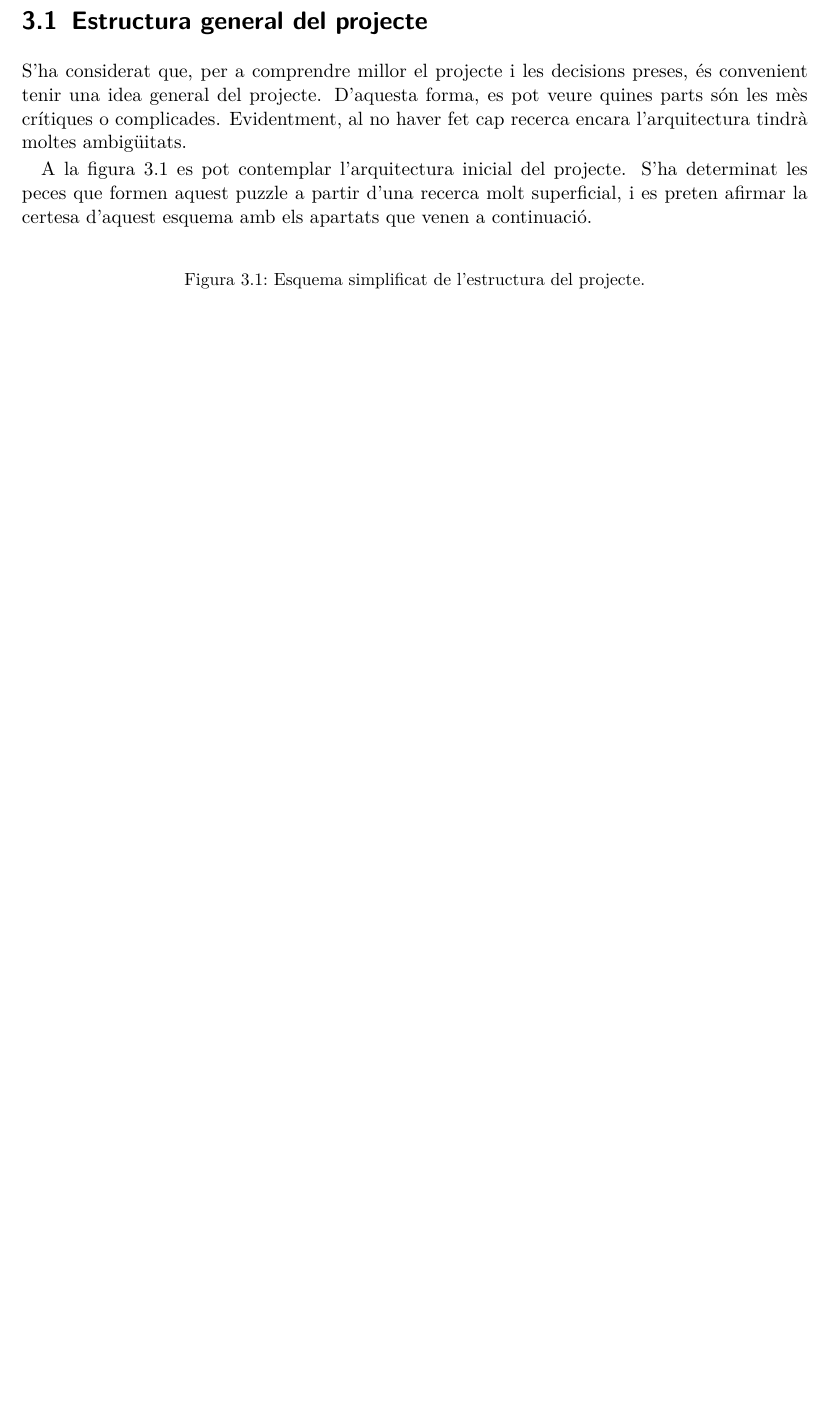
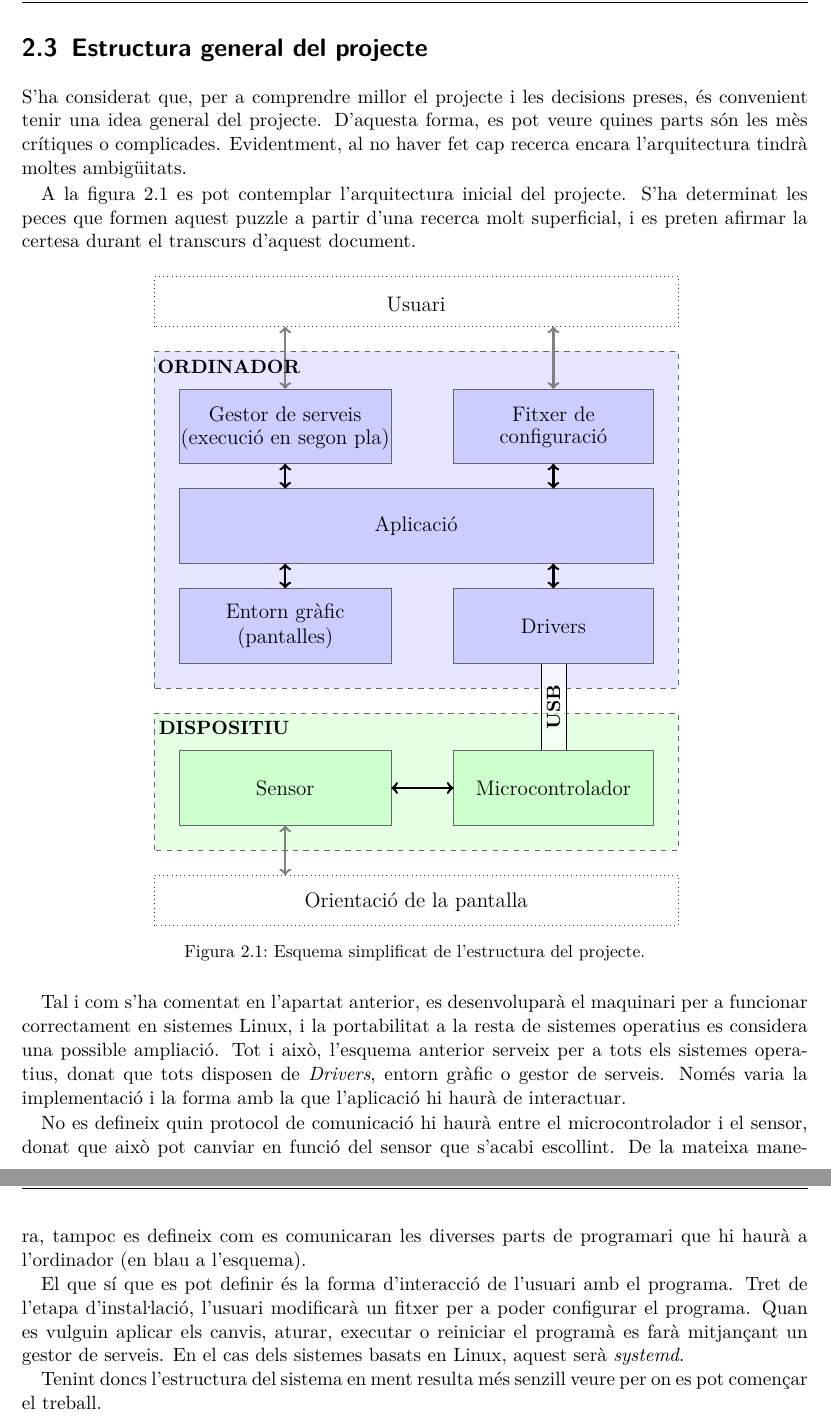
Before and after one commit to royalmo/tfg, a LaTeX thesis (tfg.tex, which reads chapters/02_objectives.tex, chapters/03_state_of_the_art.tex, misc/project_structure.tex): part of page 16 of 73 before the commit and two parts of pages 15 and 16 of 75 after it, the two joined at a grey line, cut so that both start at the same text, the shorter picture padded with empty space. Compiled offline with pdfLaTeX.

Commit message:
Acabat gràfic principal del projecte

```diff
--- a/chapters/02_objectives.tex
+++ b/chapters/02_objectives.tex
@@ -51,3 +51,38 @@ Objectius addicionals:
     \item Preparar el sistema per poder acceptar més d'un dispositiu
     simultàniament.
 \end{itemize}
+
+\section{Estructura general del projecte}
+
+S'ha considerat que, per a comprendre millor el projecte i les decisions preses,
+és convenient tenir una idea general del projecte. D'aquesta forma, es pot veure
+quines parts són les mès crítiques o complicades. Evidentment, al no haver fet
+cap recerca encara l'arquitectura tindrà moltes ambigüitats.
+
+A la figura \ref{fig:project-structure} es pot contemplar l'arquitectura inicial
+del projecte. S'ha determinat les peces que formen aquest puzzle a partir d'una
+recerca molt superficial, i es preten afirmar la certesa durant el transcurs
+d'aquest document.
+
+\input{misc/project_structure.tex}
+
+Tal i com s'ha comentat en l'apartat anterior, es desenvoluparà el maquinari per
+a funcionar correctament en sistemes Linux, i la portabilitat a la resta de
+sistemes operatius es considera una possible ampliació. Tot i això, l'esquema
+anterior serveix per a tots els sistemes operatius, donat que tots disposen de
+\est{Drivers}, entorn gràfic o gestor de serveis. Només varia la implementació i
+la forma amb la que l'aplicació hi haurà de interactuar.
+
+No es defineix quin protocol de comunicació hi haurà entre el microcontrolador
+i el sensor, donat que això pot canviar en funció del sensor que s'acabi
+escollint. De la mateixa manera, tampoc es defineix com es comunicaran les
+diverses parts de programari que hi haurà a l'ordinador (en blau a l'esquema).
+
+El que sí que es pot definir és la forma d'interacció de l'usuari amb el
+programa. Tret de l'etapa d'insta\l.lació, l'usuari modificarà un fitxer per a
+poder configurar el programa. Quan es vulguin aplicar els canvis, aturar,
+executar o reiniciar el programà es farà mitjançant un gestor de serveis. En el
+cas dels sistemes basats en Linux, aquest serà \est{systemd}.
+
+Tenint doncs l'estructura del sistema en ment resulta més senzill veure per on
+es pot començar el treball.
--- a/chapters/03_state_of_the_art.tex
+++ b/chapters/03_state_of_the_art.tex
@@ -5,20 +5,6 @@ Aquest capítol té per objectiu resumir i ordenar de forma estructurada la
 recerca inicial que s'ha fet per a aquest projecte. Només es posarà èmfasi en
 les parts rellevants per el projecte, però sempre s'inclourà alguna referència
 per a complementar o ampliar algun concepte.
-
-\section{Estructura general del projecte}
-
-S'ha considerat que, per a comprendre millor el projecte i les decisions preses,
-és convenient tenir una idea general del projecte. D'aquesta forma, es pot veure
-quines parts són les mès crítiques o complicades. Evidentment, al no haver fet
-cap recerca encara l'arquitectura tindrà moltes ambigüitats.
-
-A la figura \ref{fig:project-structure} es pot contemplar l'arquitectura inicial
-del projecte. S'ha determinat les peces que formen aquest puzzle a partir d'una
-recerca molt superficial, i es preten afirmar la certesa d'aquest esquema amb
-els apartats que venen a continuació.
-
-\input{misc/project_structure.tex}
 
 \section{USB}
 
--- a/misc/project_structure.tex
+++ b/misc/project_structure.tex
@@ -1,10 +1,62 @@
 \begin{figure}[ht]
     \centering
 
+    %\begin{adjustbox}{width=0.8\linewidth}
     \begin{tikzpicture}
+        \filldraw[fill=white, draw=black!80!white,dotted] (0,0) rectangle (10.5,1);
+        \node at (5.25,0.45) {\large Orientació de la pantalla};
 
+        \filldraw[fill=green!10!white, draw=black!60!white,dashed] (0,1.5) rectangle (10.5,4.25);
+        \node at (1.4,3.95) {\textbf{DISPOSITIU}};
 
+        \filldraw[fill=blue!10!white, draw=black!60!white,dashed] (0,4.75) rectangle (10.5,11.5);
+        %\node at (1.4,11.2) {\textbf{ORDINADOR}}; % Moved to bottom for Z-index
+
+        \filldraw[fill=white,fill opacity=0.6, draw=black] (7.75,3.5) rectangle (8.25,5.25);
+        \node at (8,4.375) {\rotatebox{90}{\textbf{USB}}};
+
+        \filldraw[fill=green!20!white, draw=black!60!white] (0.5,2) rectangle (4.75,3.5);
+        \node at (2.625,2.75) {\large Sensor};
+
+        \filldraw[fill=green!20!white, draw=black!60!white] (6,2) rectangle (10,3.5);
+        \node at (8,2.75) {\large Microcontrolador};
+
+        \filldraw[fill=blue!20!white, draw=black!60!white] (0.5,5.25) rectangle (4.75,6.75);
+        \node at (2.625,6.25) {\large Entorn gràfic};
+        \node at (2.625,5.75) {\large (pantalles)};
+
+        \filldraw[fill=blue!20!white, draw=black!60!white] (6,5.25) rectangle (10,6.75);
+        \node at (8,6) {\large Drivers};
+
+        \filldraw[fill=blue!20!white, draw=black!60!white] (0.5,7.25) rectangle (10,8.75);
+        \node at (5.25,8) {\large Aplicació};
+
+        \filldraw[fill=blue!20!white, draw=black!60!white] (0.5,9.25) rectangle (4.75,10.75);
+        \node at (2.625,10.25) {\large Gestor de serveis};
+        \node at (2.625,9.75) {\large (execució en segon pla)};
+
+        \filldraw[fill=blue!20!white, draw=black!60!white] (6,9.25) rectangle (10,10.75);
+        \node at (8,10.25) {\large Fitxer de};
+        \node at (8,9.75) {\large configuració};
+
+        \filldraw[fill=white, draw=black!80!white,dotted] (0,12) rectangle (10.5,13);
+        \node at (5.25,12.45) {\large Usuari};
+
+        \draw[line width=0.5mm, draw=black!50, <->] (2.625,1) -- (2.625,2);
+        \draw[line width=0.5mm, <->] (4.75,2.75) -- (6,2.75);
+
+        \draw[line width=0.5mm, <->] (2.625,6.75) -- (2.625,7.25);
+        \draw[line width=0.5mm, <->] (8,6.75) -- (8,7.25);
+
+        \draw[line width=0.5mm, <->] (2.625,8.75) -- (2.625,9.25);
+        \draw[line width=0.5mm, <->] (8,8.75) -- (8,9.25);
+
+        \draw[line width=0.5mm, draw=black!50, <->] (2.625,10.75) -- (2.625,12);
+        \draw[line width=0.5mm, draw=black!50, <->] (8,10.75) -- (8,12);
+
+        \node at (1.5,11.2) {\textbf{ORDINADOR}};
     \end{tikzpicture}
+    %\end{adjustbox}
 
     \caption{Esquema simplificat de l'estructura del projecte.}
     \label{fig:project-structure}
```
